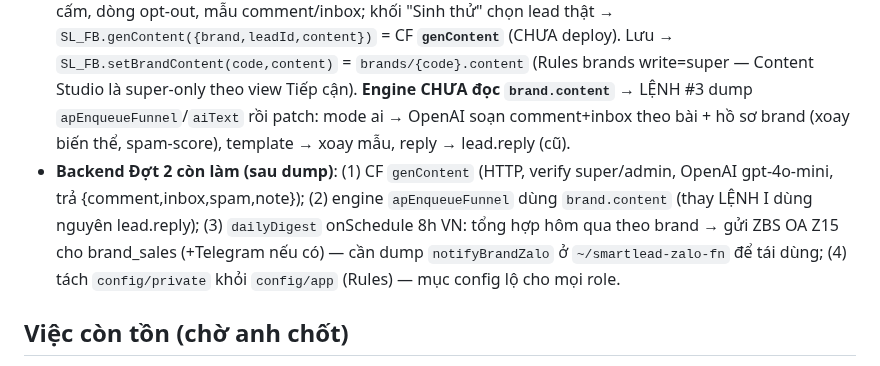
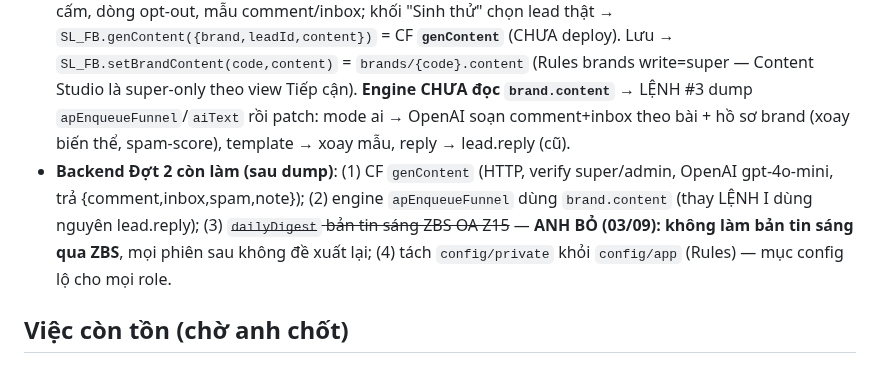
Before and after one commit to xvdesign68-jpg/tdm1, a Markdown page: CLAUDE.md, the part around the change. Rendered like a GitHub page.

Commit message:
Anh bỏ bản tin sáng ZBS OA Z15 khỏi Đợt 2 - ghi bộ nhớ dự án
Co-Authored-By: Claude Fable 5.1 <noreply@anthropic.com>
Claude-Session: https://claude.ai/code/session_012HUfeCEnDv7hyBnNgtKhaz

```diff
--- a/CLAUDE.md
+++ b/CLAUDE.md
@@ -435,7 +435,7 @@ NODE_PATH=<nơi có node_modules> node tools/smoke.js   # PASS hết mới gửi
 - **P34 ROI thật** (40-roi `roiCompute`): `realizedReal` = Σ `deal_value` sales nhập, `realizedEst` = deal chưa nhập giá trị tính theo giá trị nền; khối `roiRealizedHtml` (4 ô: thật / ước tính chưa nhập / giá trị đơn TB / tổng) hiện khi có deal chốt.
 - **P14 Hộp việc leo thang**: 🚨 khi quá hẹn >24h hoặc lead nóng chưa chăm quá ngưỡng đỏ SLA của brand (`crmCfg(l).bad`); admin có bảng "Tải việc theo người phụ trách" (số việc + số 🚨).
 - **P06 Content Studio (FE)**: nút ✍️ trên thẻ brand (Tiếp cận) → `oaOpenContent(code)` modal: chế độ (`ai` AI cá nhân hoá theo bài + hồ sơ brand — mặc định | `template` mẫu xoay vòng biến {ten} {nhucau} {dichvu} | `reply` gợi ý AI có sẵn của lead — cách cũ), hồ sơ brand ≤600 ký tự, giọng điệu (friendly/pro/young/premium), kiểu bình luận (`soft` đồng cảm-gợi mở không chào bán | `direct`), CTA, từ cấm, dòng opt-out, mẫu comment/inbox; khối "Sinh thử" chọn lead thật → `SL_FB.genContent({brand,leadId,content})` = CF **`genContent`** (CHƯA deploy). Lưu → `SL_FB.setBrandContent(code,content)` = `brands/{code}.content` (Rules brands write=super — Content Studio là super-only theo view Tiếp cận). **Engine CHƯA đọc `brand.content`** → LỆNH #3 dump `apEnqueueFunnel`/`aiText` rồi patch: mode ai → OpenAI soạn comment+inbox theo bài + hồ sơ brand (xoay biến thể, spam-score), template → xoay mẫu, reply → lead.reply (cũ).
-- **Backend Đợt 2 còn làm (sau dump)**: (1) CF `genContent` (HTTP, verify super/admin, OpenAI gpt-4o-mini, trả {comment,inbox,spam,note}); (2) engine `apEnqueueFunnel` dùng `brand.content` (thay LỆNH I dùng nguyên lead.reply); (3) `dailyDigest` onSchedule 8h VN: tổng hợp hôm qua theo brand → gửi ZBS OA Z15 cho brand_sales (+Telegram nếu có) — cần dump `notifyBrandZalo` ở `~/smartlead-zalo-fn` để tái dùng; (4) tách `config/private` khỏi `config/app` (Rules) — mục config lộ cho mọi role.
+- **Backend Đợt 2 còn làm (sau dump)**: (1) CF `genContent` (HTTP, verify super/admin, OpenAI gpt-4o-mini, trả {comment,inbox,spam,note}); (2) engine `apEnqueueFunnel` dùng `brand.content` (thay LỆNH I dùng nguyên lead.reply); (3) ~~`dailyDigest` bản tin sáng ZBS OA Z15~~ — **ANH BỎ (03/09): không làm bản tin sáng qua ZBS**, mọi phiên sau không đề xuất lại; (4) tách `config/private` khỏi `config/app` (Rules) — mục config lộ cho mọi role.
 
 ## Việc còn tồn (chờ anh chốt)
 - Dọn 9 code chết + nâng dần part sang ES module thật; pin version esbuild/eslint bằng package.json — làm khi bắt đầu v120.
```
Also changed, not shown: HANDOFF.md (+1 -1 lines).
